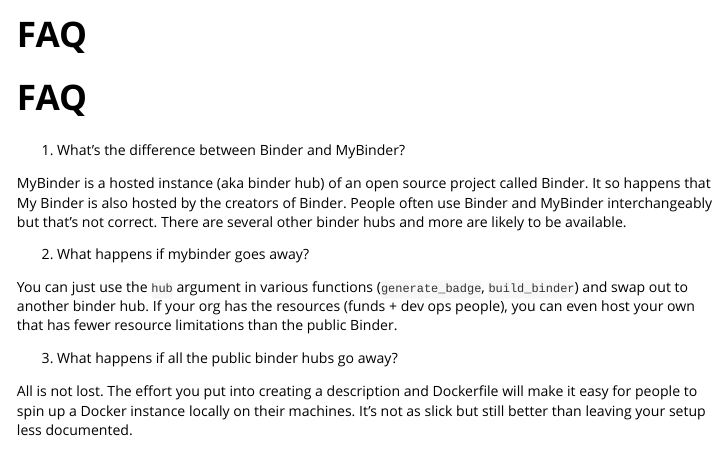
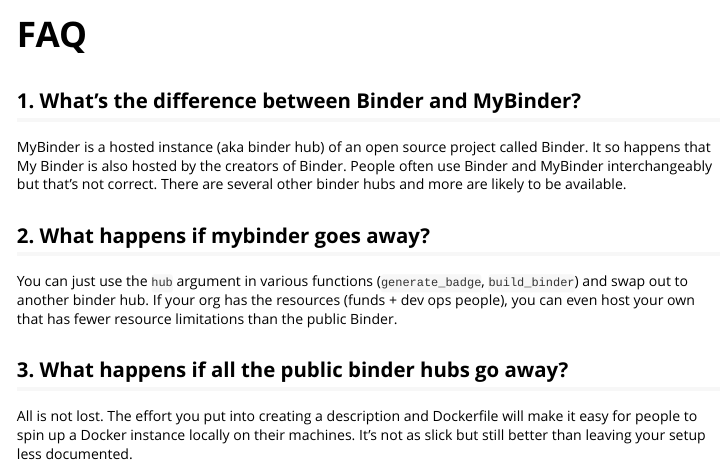
Before and after one commit to karthik/holepunch, an R Markdown document (vignettes/FAQ.Rmd): the page in a window 1100 px wide, from its top. Rendered offline with R 4.5, knitr and Pandoc, with nearby package versions.

Commit message:
Formatted FAQ

````diff
--- a/codemeta.json
+++ b/codemeta.json
@@ -251,7 +251,7 @@
   ],
   "releaseNotes": "https://github.com/karthik/holepunch/blob/master/NEWS.md",
   "readme": "https://github.com/karthik/holepunch/blob/master/README.md",
-  "fileSize": "18.719KB",
+  "fileSize": "18.738KB",
   "contIntegration": [
     "https://travis-ci.org/karthik/holepunch",
     "https://coveralls.io/r/karthik/holepunch?branch=master",
--- a/vignettes/FAQ.Rmd
+++ b/vignettes/FAQ.Rmd
@@ -14,16 +14,14 @@
 )
 ```
 
-# FAQ
-
-1. What's the difference between Binder and MyBinder?
+## 1. What's the difference between Binder and MyBinder?
 
 MyBinder is a hosted instance (aka binder hub) of an open source project called Binder. It so happens that My Binder is also hosted by the creators of Binder. People often use Binder and MyBinder interchangeably but that's not correct.  There are several other binder hubs and more are likely to be available.
 
-2. What happens if mybinder goes away?
+## 2. What happens if mybinder goes away?
 
 You can just use the `hub` argument in various functions (`generate_badge`, `build_binder`) and swap out to another binder hub. If your org has the resources (funds + dev ops people), you can even host your own that has fewer resource limitations than the public Binder.
 
-3. What happens if all the public binder hubs go away?
+## 3. What happens if all the public binder hubs go away?
 
 All is not lost. The effort you put into creating a description and Dockerfile will make it easy for people to spin up a Docker instance locally on their machines. It's not as slick but still better than leaving your setup less documented.
````
Also changed, not shown: README.md, 2 other files.
